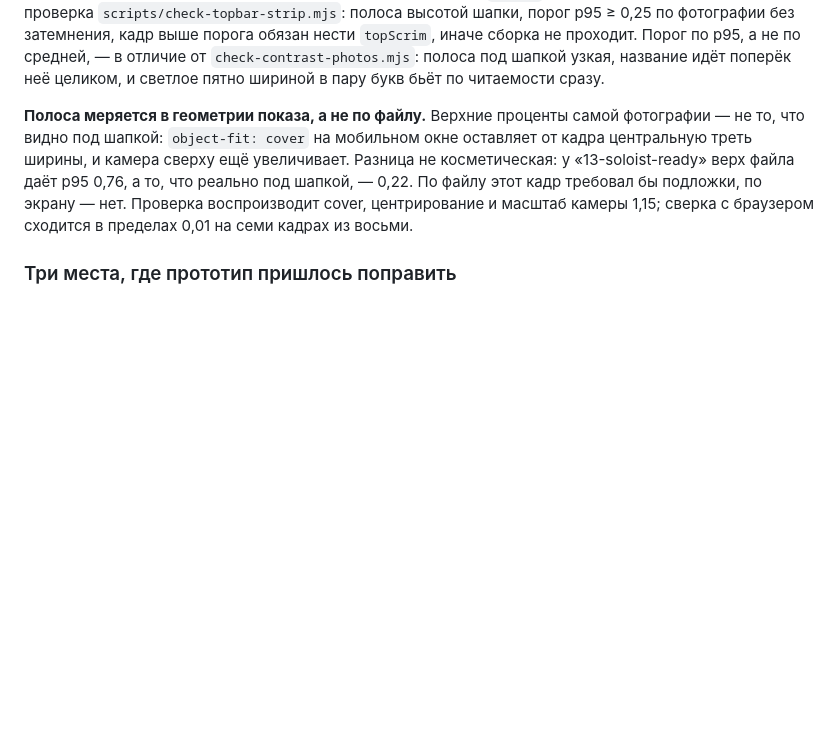
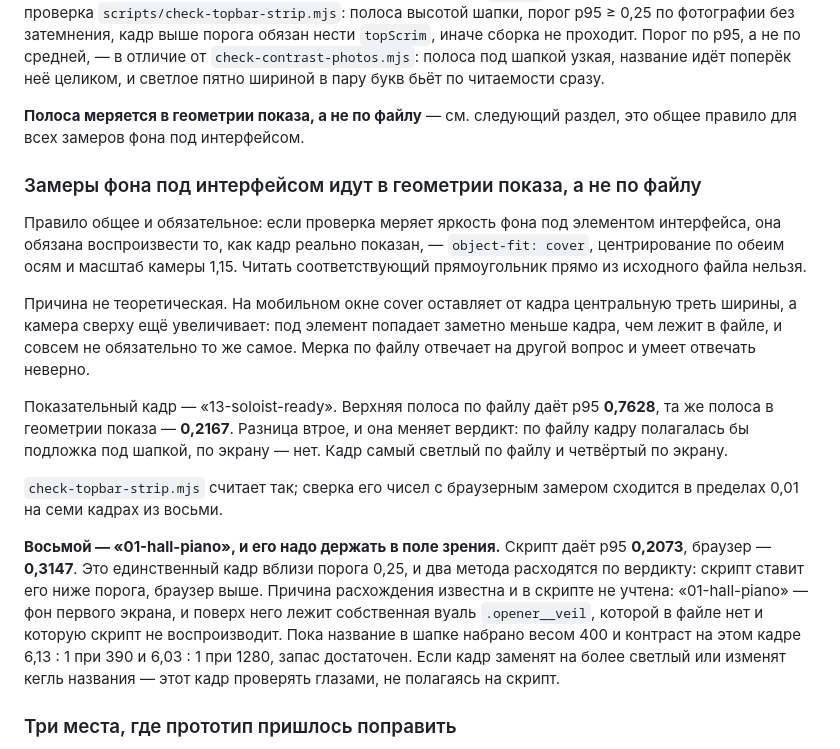
Before and after one commit to evgenii-yps/chamberbalet.ru, a Markdown page: SPEC.md, the part around the change. Rendered like a GitHub page; blank space fills up the shorter version.

Commit message:
SPEC: замеры фона под интерфейсом — в геометрии показа, не по файлу
Отдельный пункт с общим правилом: проверка, меряющая яркость фона под
элементом интерфейса, обязана воспроизвести object-fit: cover,
центрирование и масштаб камеры 1,15, а не читать прямоугольник из
исходного файла.

Пример с числами — 13-soloist-ready: верхняя полоса по файлу p95 0,7628,
она же в геометрии показа 0,2167. Разница втрое, и она меняет вердикт.

Оговорка про 01-hall-piano: единственный кадр вблизи порога 0,25, методы
расходятся — 0,2073 у скрипта против 0,3147 в браузере. Причина в том, что
это фон первого экрана и поверх него лежит .opener__veil, которой в скрипте
нет. При замене кадра или изменении кегля проверять глазами.

В разделе про подложку прежний абзац заменён отсылкой, чтобы правило не
жило в двух местах.

```diff
--- a/SPEC.md
+++ b/SPEC.md
@@ -998,14 +998,38 @@ p95, хотя атрибут стоял на другом.
 `check-contrast-photos.mjs`: полоса под шапкой узкая, название идёт поперёк
 неё целиком, и светлое пятно шириной в пару букв бьёт по читаемости сразу.
 
-**Полоса меряется в геометрии показа, а не по файлу.** Верхние проценты самой
-фотографии — не то, что видно под шапкой: `object-fit: cover` на мобильном
-окне оставляет от кадра центральную треть ширины, и камера сверху ещё
-увеличивает. Разница не косметическая: у «13-soloist-ready» верх файла даёт
-p95 0,76, а то, что реально под шапкой, — 0,22. По файлу этот кадр требовал бы
-подложки, по экрану — нет. Проверка воспроизводит cover, центрирование и
-масштаб камеры 1,15; сверка с браузером сходится в пределах 0,01 на семи
-кадрах из восьми.
+**Полоса меряется в геометрии показа, а не по файлу** — см. следующий раздел,
+это общее правило для всех замеров фона под интерфейсом.
+
+### Замеры фона под интерфейсом идут в геометрии показа, а не по файлу
+
+Правило общее и обязательное: если проверка меряет яркость фона под элементом
+интерфейса, она обязана воспроизвести то, как кадр реально показан, —
+`object-fit: cover`, центрирование по обеим осям и масштаб камеры 1,15. Читать
+соответствующий прямоугольник прямо из исходного файла нельзя.
+
+Причина не теоретическая. На мобильном окне cover оставляет от кадра
+центральную треть ширины, а камера сверху ещё увеличивает: под элемент попадает
+заметно меньше кадра, чем лежит в файле, и совсем не обязательно то же самое.
+Мерка по файлу отвечает на другой вопрос и умеет отвечать неверно.
+
+Показательный кадр — «13-soloist-ready». Верхняя полоса по файлу даёт p95
+**0,7628**, та же полоса в геометрии показа — **0,2167**. Разница втрое, и она
+меняет вердикт: по файлу кадру полагалась бы подложка под шапкой, по экрану —
+нет. Кадр самый светлый по файлу и четвёртый по экрану.
+
+`check-topbar-strip.mjs` считает так; сверка его чисел с браузерным замером
+сходится в пределах 0,01 на семи кадрах из восьми.
+
+**Восьмой — «01-hall-piano», и его надо держать в поле зрения.** Скрипт даёт
+p95 **0,2073**, браузер — **0,3147**. Это единственный кадр вблизи порога 0,25,
+и два метода расходятся по вердикту: скрипт ставит его ниже порога, браузер
+выше. Причина расхождения известна и в скрипте не учтена: «01-hall-piano» —
+фон первого экрана, и поверх него лежит собственная вуаль `.opener__veil`,
+которой в файле нет и которую скрипт не воспроизводит. Пока название в шапке
+набрано весом 400 и контраст на этом кадре 6,13 : 1 при 390 и 6,03 : 1 при
+1280, запас достаточен. Если кадр заменят на более светлый или изменят кегль
+названия — этот кадр проверять глазами, не полагаясь на скрипт.
 
 ### Три места, где прототип пришлось поправить
 
```
